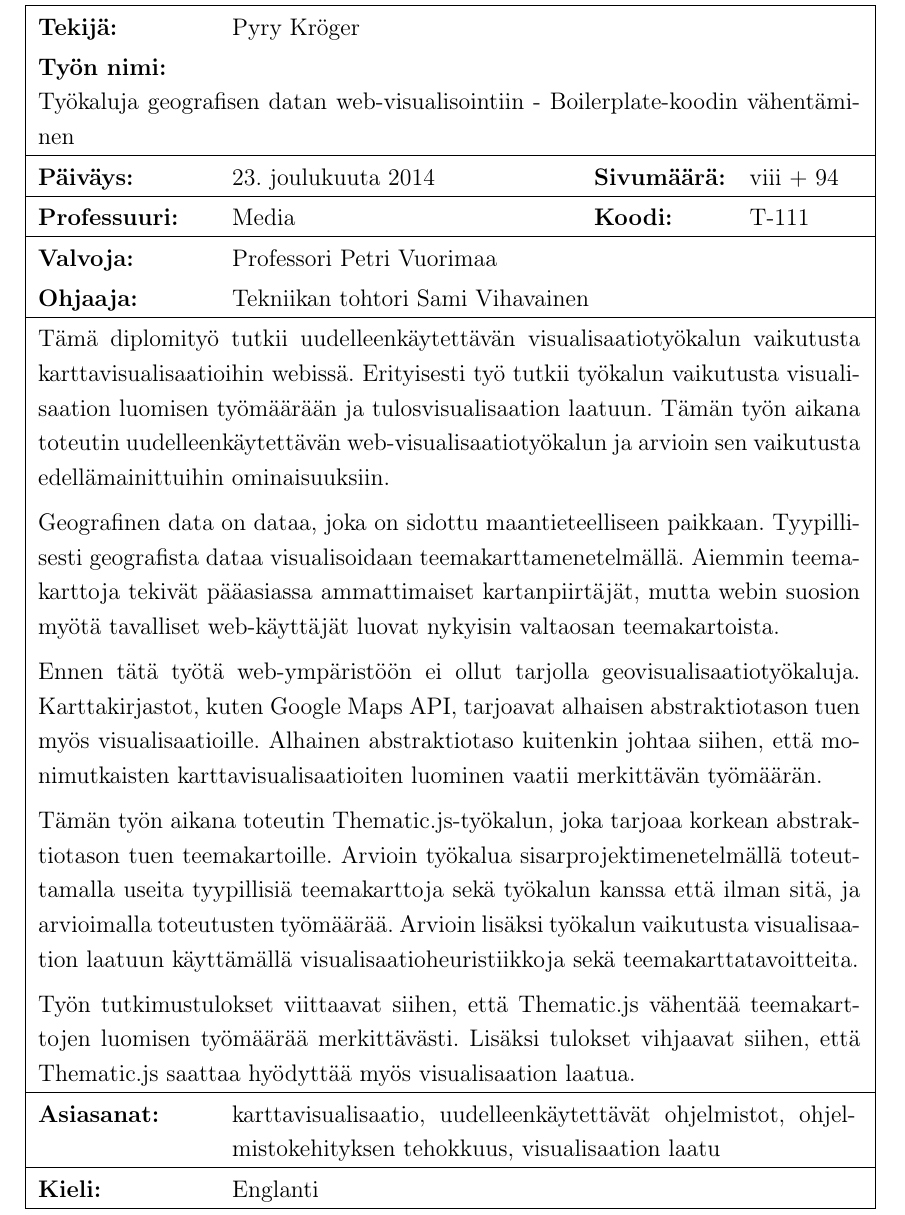
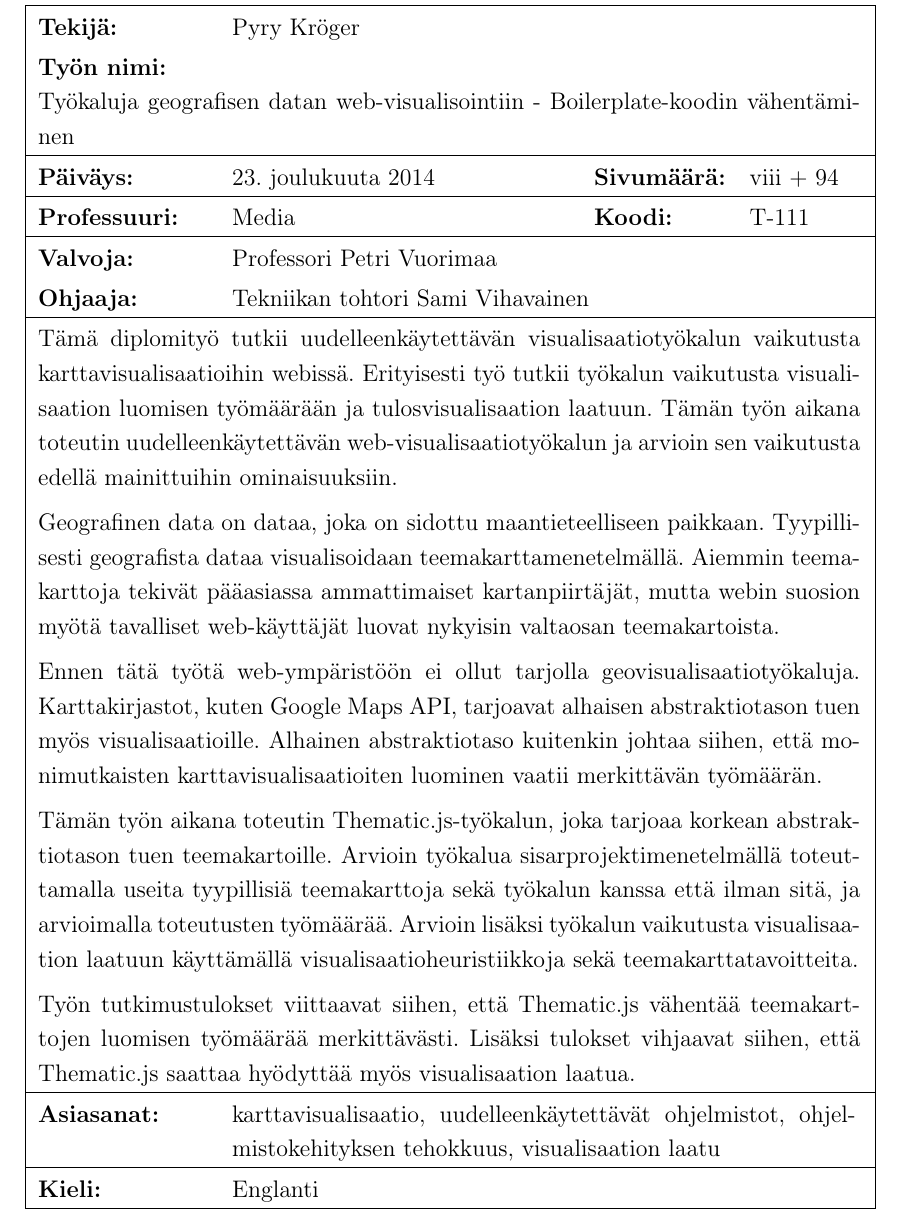
Before and after one commit to pyryk/thesis, a LaTeX thesis (thesis.tex): part of page 3 of 102, cut so that both start at the same text. Compiled offline with pdfLaTeX.

Commit message:
fixed a typo in the Finnish abstract

```diff
--- a/thesis.tex
+++ b/thesis.tex
@@ -502,7 +502,7 @@ The primary results of this thesis indicate that using Thematic.js benefits the
 % Abstract in Finnish
 % ------------------------------------------------------------------
 \thesisabstract{finnish}{
-Tämä diplomityö tutkii uudelleenkäytettävän visualisaatiotyökalun vaikutusta karttavisualisaatioihin webissä. Erityisesti työ tutkii työkalun vaikutusta visualisaation luomisen työmäärään ja tulosvisualisaation laatuun. Tämän työn aikana toteutin uudelleenkäytettävän web-visualisaatiotyökalun ja arvioin sen vaikutusta edellämainittuihin ominaisuuksiin.
+Tämä diplomityö tutkii uudelleenkäytettävän visualisaatiotyökalun vaikutusta karttavisualisaatioihin webissä. Erityisesti työ tutkii työkalun vaikutusta visualisaation luomisen työmäärään ja tulosvisualisaation laatuun. Tämän työn aikana toteutin uudelleenkäytettävän web-visualisaatiotyökalun ja arvioin sen vaikutusta edellä mainittuihin ominaisuuksiin.
 
 Geografinen data on dataa, joka on sidottu maantieteelliseen paikkaan. Tyypillisesti geografista dataa visualisoidaan teemakarttamenetelmällä. Aiemmin teemakarttoja tekivät pääasiassa ammattimaiset kartanpiirtäjät, mutta webin suosion myötä tavalliset web-käyttäjät luovat nykyisin valtaosan teemakartoista.
 
```
